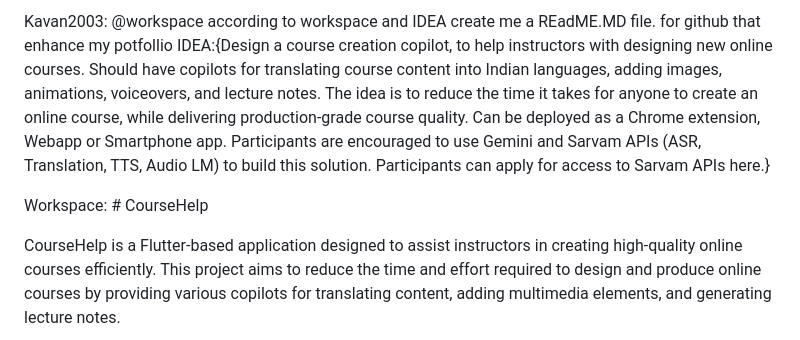
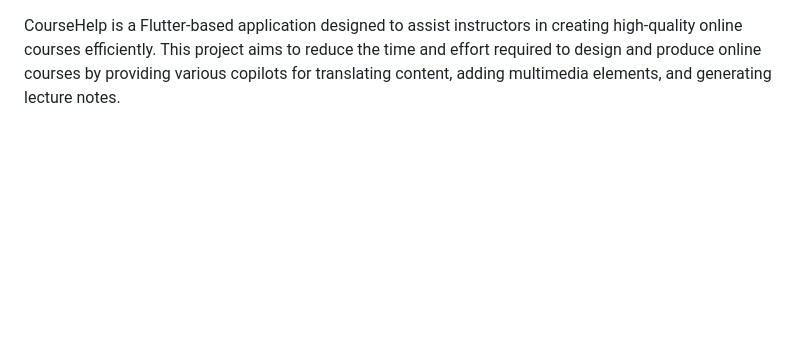
Before and after one commit to Kavan2003/CourseHelp, a Markdown page: README.md, the part around the change. GitHub-like rendering; blank space fills up the shorter version.

```diff
--- a/README.md
+++ b/README.md
@@ -1,9 +1,4 @@
-Kavan2003: @workspace
-according to workspace and IDEA create me a REadME.MD file. for github that enhance my potfollio
-IDEA:{Design a course creation copilot, to help instructors with designing new online courses. Should have copilots for translating course content into Indian languages, adding images, animations, voiceovers, and lecture notes. The idea is to reduce the time it takes for anyone to create an online course, while delivering production-grade course quality. Can be deployed as a Chrome extension, Webapp or Smartphone app. Participants are encouraged to use Gemini and Sarvam APIs (ASR, Translation, TTS, Audio LM) to build this solution. Participants can apply for access to Sarvam APIs here.}
 
-
-Workspace: # CourseHelp
 
 CourseHelp is a Flutter-based application designed to assist instructors in creating high-quality online courses efficiently. This project aims to reduce the time and effort required to design and produce online courses by providing various copilots for translating content, adding multimedia elements, and generating lecture notes.
 
```
